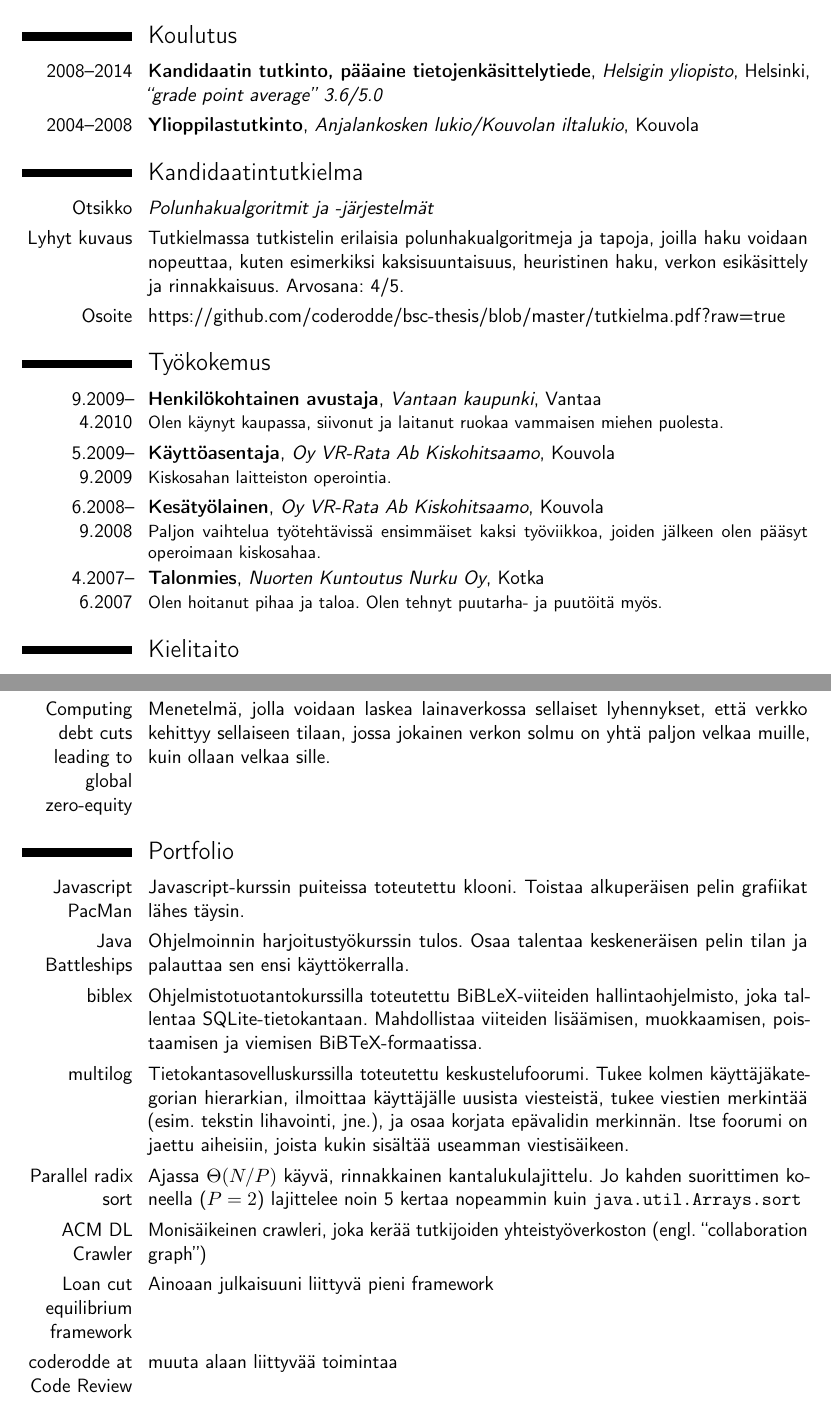
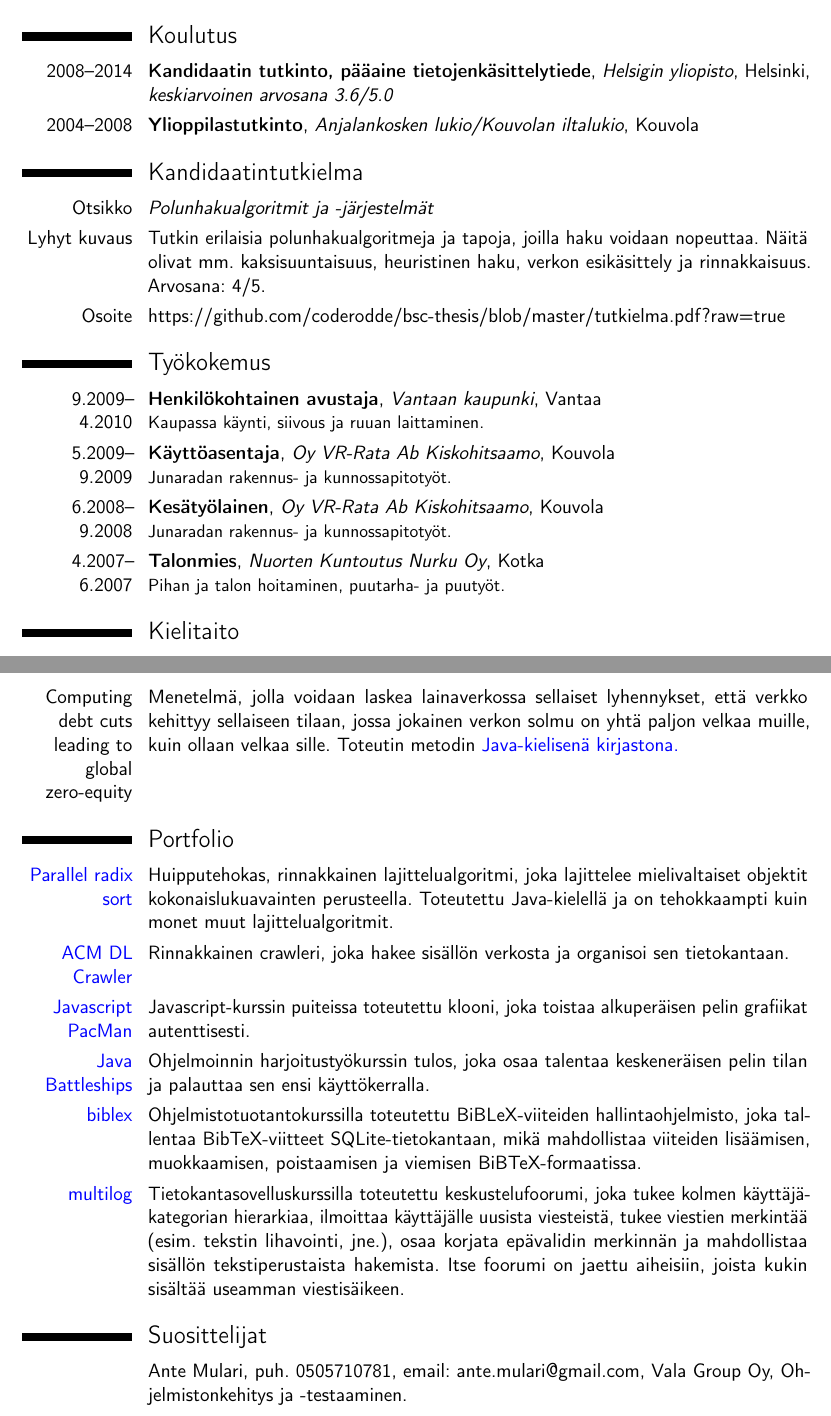
Before and after one commit to coderodde/cv, a LaTeX CV (RodionEfremovCVFinnish.tex): two parts of pages 1 and 2 of 2, joined at a grey line, cut so that both start at the same text. Compiled offline with pdfLaTeX.

Commit message:
Working.

```diff
--- a/RodionEfremovCVFinnish.tex
+++ b/RodionEfremovCVFinnish.tex
@@ -23,22 +23,23 @@
 
 \section{Koulutus}
 
-\cventry{2008--2014}{Kandidaatin tutkinto, pääaine tietojenkäsittelytiede}{Helsigin yliopisto}{Helsinki}{\textit{``grade point average'' 3.6/5.0}}{}
+\cventry{2008--2014}{Kandidaatin tutkinto, pääaine tietojenkäsittelytiede}{Helsigin yliopisto}{Helsinki}{\textit{keskiarvoinen arvosana 3.6/5.0}}{}
 \cventry{2004--2008}{Ylioppilastutkinto}{Anjalankosken lukio/Kouvolan iltalukio}{Kouvola}{}{}
 
 \section{Kandidaatintutkielma}
 
 \cvitem{Otsikko}{\emph{Polunhakualgoritmit ja -järjestelmät}}
-\cvitem{Lyhyt kuvaus}{Tutkielmassa tutkistelin erilaisia polunhakualgoritmeja ja tapoja, joilla haku voidaan nopeuttaa, kuten esimerkiksi kaksisuuntaisuus, heuristinen haku, verkon esikäsittely ja rinnakkaisuus. Arvosana: 4/5.}
+\cvitem{Lyhyt kuvaus}{Tutkin erilaisia polunhakualgoritmeja ja tapoja, joilla haku voidaan nopeuttaa. Näitä olivat mm. kaksisuuntaisuus, heuristinen haku, verkon esikäsittely ja rinnakkaisuus. Arvosana: 4/5.}
 \cvitem{Osoite}{https://github.com/coderodde/bsc-thesis/blob/master/tutkielma.pdf?raw=true}
 
 \section{Työkokemus}
 
 \cventry{9.2009--4.2010}{Henkilökohtainen avustaja}{Vantaan kaupunki}{Vantaa}{}{
-Olen käynyt kaupassa, siivonut ja laitanut ruokaa vammaisen miehen puolesta.}
-\cventry{5.2009--9.2009}{Käyttöasentaja}{Oy VR-Rata Ab Kiskohitsaamo}{Kouvola}{}{Kiskosahan laitteiston operointia.}
-\cventry{6.2008--9.2008}{Kesätyölainen}{Oy VR-Rata Ab Kiskohitsaamo}{Kouvola}{}{Paljon vaihtelua työtehtävissä ensimmäiset kaksi työviikkoa, joiden jälkeen olen pääsyt operoimaan kiskosahaa.}
-\cventry{4.2007--6.2007}{Talonmies}{Nuorten Kuntoutus Nurku Oy}{Kotka}{}{Olen hoitanut pihaa ja taloa. Olen tehnyt puutarha- ja puutöitä myös.}
+Kaupassa käynti, siivous ja ruuan laittaminen.}
+\cventry{5.2009--9.2009}{Käyttöasentaja}{Oy VR-Rata Ab Kiskohitsaamo}{Kouvola}{}{Junaradan rakennus- ja kunnossapitotyöt.}
+\cventry{6.2008--9.2008}{Kesätyölainen}{Oy VR-Rata Ab Kiskohitsaamo}{Kouvola}{}{Junaradan rakennus- ja kunnossapitotyöt.}
+\cventry{4.2007--6.2007}{Talonmies}{Nuorten Kuntoutus Nurku Oy}{Kotka}{}{
+Pihan ja talon hoitaminen, puutarha- ja puutyöt.}
 
 
 \section{Kielitaito}
@@ -58 +57,0 @@ Olen käynyt kaupassa, siivonut ja laitanut ruokaa vammaisen miehen puolesta.}
-\item back-end -kehittäminen,
@@ -64,0 +59 @@ Olen käynyt kaupassa, siivonut ja laitanut ruokaa vammaisen miehen puolesta.}
+\cvitem{}{back-end -kehittäminen,}
@@ -65,16 +65,22 @@ Olen käynyt kaupassa, siivonut ja laitanut ruokaa vammaisen miehen puolesta.}
 
 \section{Julkaisut}
-\cvitem{\href{https://github.com/coderodde/lce-doc/blob/master/paper.pdf?raw=true}{Computing debt cuts leading to global zero-equity}}{Menetelmä, jolla voidaan laskea lainaverkossa sellaiset lyhennykset, että verkko kehittyy sellaiseen tilaan, jossa jokainen verkon solmu on yhtä paljon velkaa muille, kuin ollaan velkaa sille.}
+\cvitem{\href{https://github.com/coderodde/lce-doc/blob/master/paper.pdf?raw=true}{Computing debt cuts leading to global zero-equity}}{Menetelmä, jolla voidaan laskea lainaverkossa sellaiset lyhennykset, että verkko kehittyy sellaiseen tilaan, jossa jokainen verkon solmu on yhtä paljon velkaa muille, kuin ollaan velkaa sille. Toteutin metodin \href{https://github.com/coderodde/lce}{\color{blue} Java-kielisenä kirjastona.}}
 
 \section{Portfolio}
 
-\cvitem{\href{http://www.cs.helsinki.fi/u/rodionef/pacman/}{Javascript PacMan}}{Javascript-kurssin puiteissa toteutettu klooni. Toistaa alkuperäisen pelin grafiikat lähes täysin.}
-\cvitem{\href{http://www.cs.helsinki.fi/u/rodionef/hide/Battleships/dist/Battleships.jar}{Java Battleships}}{Ohjelmoinnin harjoitustyökurssin tulos. Osaa talentaa keskeneräisen pelin tilan ja palauttaa sen ensi käyttökerralla.}
-\cvitem{\href{https://github.com/biblex2013/biblex}{biblex}}{Ohjelmistotuotantokurssilla toteutettu BiBLeX-viiteiden hallintaohjelmisto, joka tallentaa SQLite-tietokantaan. Mahdollistaa viiteiden lisäämisen, muokkaamisen, poistaamisen ja viemisen BiBTeX-formaatissa.}
-\cvitem{\href{http://t-rodionef.users.cs.helsinki.fi/multilog/}{multilog}}{Tietokantasovelluskurssilla toteutettu keskustelufoorumi. Tukee kolmen käyttäjäkategorian hierarkian, ilmoittaa käyttäjälle uusista viesteistä, tukee viestien merkintää (esim. tekstin lihavointi, jne.), ja osaa korjata epävalidin merkinnän. Itse foorumi on jaettu aiheisiin, joista kukin sisältää useamman viestisäikeen.}
-\cvitem{\href{https://github.com/coderodde/parallelsort}{Parallel radix sort}}{Ajassa $\Theta(N/P)$ käyvä, rinnakkainen kantalukulajittelu. Jo kahden suorittimen koneella ($P = 2$) lajittelee noin 5 kertaa nopeammin kuin \texttt{java.util.Arrays.sort}}
-\cvitem{\href{https://github.com/coderodde/ACM-DL-Crawler}{ACM DL Crawler}}{Monisäikeinen crawleri, joka kerää tutkijoiden yhteistyöverkoston (engl. ``collaboration graph'')}
-\cvitem{\href{https://github.com/coderodde/lce}{Loan cut equilibrium framework}}{Ainoaan julkaisuuni liittyvä pieni framework}
-\cvitem{\href{http://codereview.stackexchange.com/users/58360/coderodde}{coderodde at Code Review}}{muuta alaan liittyvää toimintaa}
+\cvitem{\href{https://github.com/coderodde/parallelsort}{\color{blue} Parallel radix sort}}{Huipputehokas, rinnakkainen lajittelualgoritmi, joka lajittelee mielivaltaiset objektit kokonaislukuavainten perusteella. Toteutettu Java-kielellä ja on tehokkaampti kuin monet muut lajittelualgoritmit.}
+
+\cvitem{\href{https://github.com/coderodde/ACM-DL-Crawler}{\color{blue} ACM DL Crawler}}{Rinnakkainen crawleri, joka hakee sisällön verkosta ja organisoi sen tietokantaan.}
+
+\cvitem{\href{http://www.cs.helsinki.fi/u/rodionef/pacman/}{\color{blue} Javascript PacMan}}{Javascript-kurssin puiteissa toteutettu klooni, joka toistaa alkuperäisen pelin grafiikat autenttisesti.}
+
+\cvitem{\href{http://www.cs.helsinki.fi/u/rodionef/hide/Battleships/dist/Battleships.jar}{\color{blue} Java Battleships}}{Ohjelmoinnin harjoitustyökurssin tulos, joka osaa talentaa keskeneräisen pelin tilan ja palauttaa sen ensi käyttökerralla.}
+
+\cvitem{\href{https://github.com/biblex2013/biblex}{\color{blue} biblex}}{Ohjelmistotuotantokurssilla toteutettu BiBLeX-viiteiden hallintaohjelmisto, joka tallentaa BibTeX-viitteet SQLite-tietokantaan, mikä mahdollistaa viiteiden lisäämisen, muokkaamisen, poistaamisen ja viemisen BiBTeX-formaatissa.}
+
+\cvitem{\href{http://t-rodionef.users.cs.helsinki.fi/multilog/}{\color{blue} multilog}}{Tietokantasovelluskurssilla toteutettu keskustelufoorumi, joka tukee kolmen käyttäjäkategorian hierarkiaa, ilmoittaa käyttäjälle uusista viesteistä, tukee viestien merkintää (esim. tekstin lihavointi, jne.), osaa korjata epävalidin merkinnän ja mahdollistaa sisällön tekstiperustaista hakemista. Itse foorumi on jaettu aiheisiin, joista kukin sisältää useamman viestisäikeen.}
+
+\section{Suosittelijat}
+\cvitem{}{Ante Mulari, puh. 0505710781, email: ante.mulari@gmail.com, Vala Group Oy, Ohjelmistonkehitys ja -testaaminen.}
 
 \end{document}
```
Also changed, not shown: Esittelykirje.tex (+3 -1 lines), Esittelykirje.pdf, RodionEfremovCVFinnish.pdf, RodionEfremovCVFinnish.tex (17 more changed lines), 6 other files.
